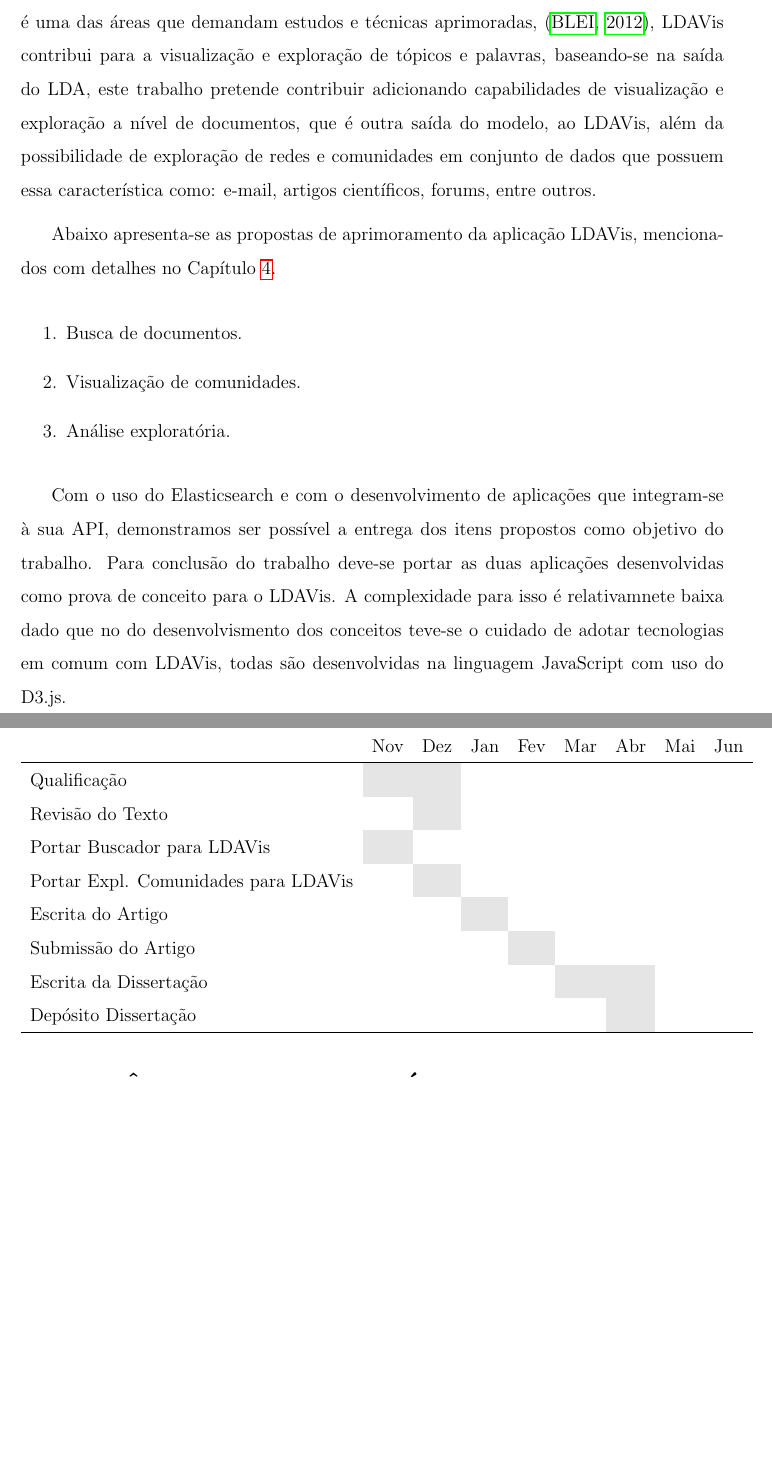
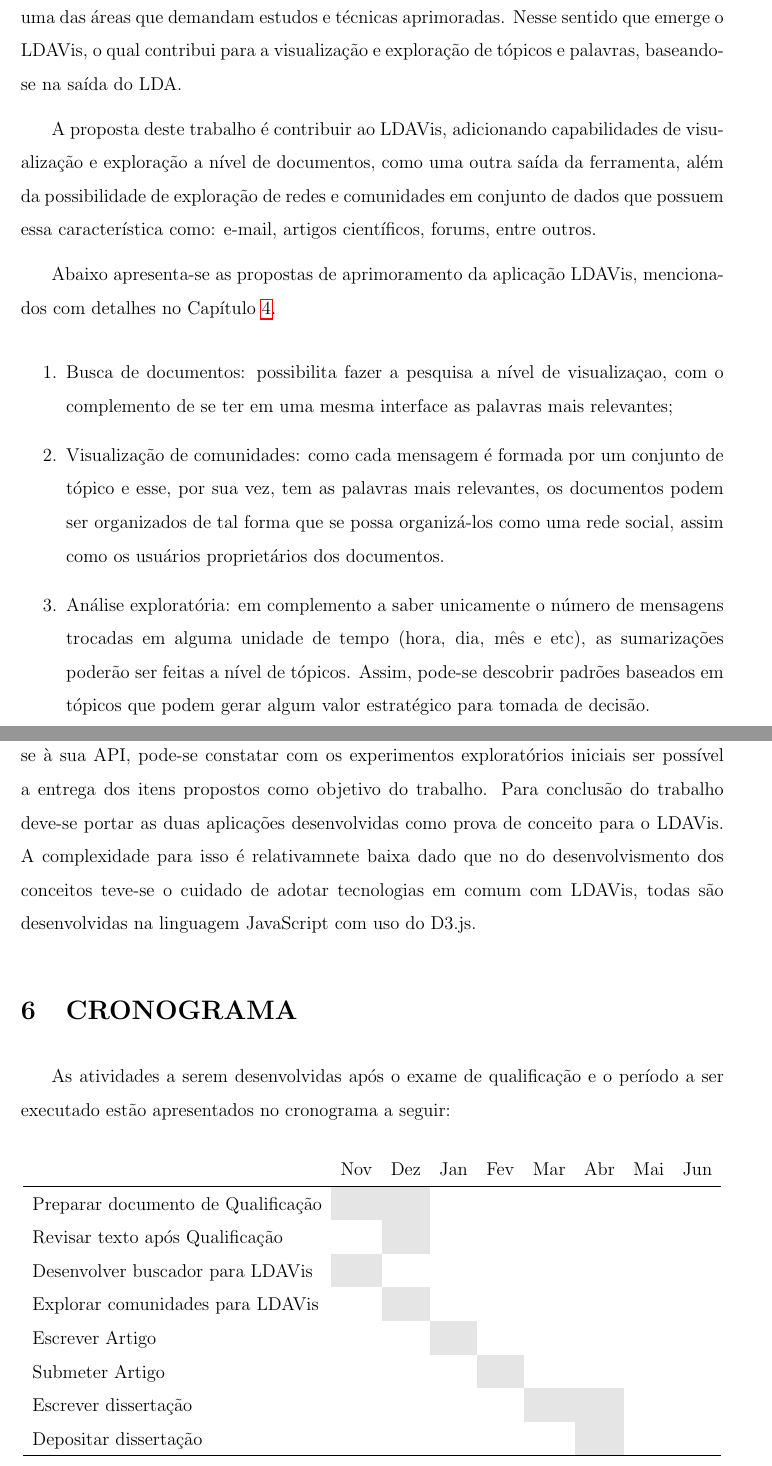
Before and after one commit to cainelli/research, a LaTeX document (projeto.tex): two parts of pages 32 and 33 of 34 before the commit and two parts of pages 32 and 33 of 35 after it, joined at a grey line, cut so that both start at the same text, the shorter picture padded with empty space. Compiled offline with pdfLaTeX; a LaTeX package or settings file that is missing is left out.

Commit message:
revisão - Leandro

```diff
--- a/projeto.tex
+++ b/projeto.tex
@@ -886,21 +890,24 @@ Vimos que a classificação de uma grande base de dados textual pode ser realiza
  o LDA produziu resultados mais precisos quando esse conjunto de dados é classificado, segundo a própria medida de coerência.
 
 A visualização e exploração de corpus, ainda se tratando de modelos probabilísticos, é uma das áreas que demandam estudos
- e técnicas aprimoradas, \cite{blei2012probabilistic}, LDAVis contribui para a visualização e exploração de tópicos e palavras,
- baseando-se na saída do LDA, este trabalho pretende contribuir adicionando capabilidades de visualização
- e exploração a nível de documentos, que é outra saída do modelo, ao LDAVis, além da possibilidade de exploração de redes
+ e técnicas aprimoradas. Nesse sentido que emerge o LDAVis, o qual contribui para a visualização e exploração de tópicos e palavras,
+ baseando-se na saída do LDA.
+
+ A proposta deste trabalho é contribuir ao LDAVis, adicionando capabilidades de visualização
+ e exploração a nível de documentos, como uma outra saída da ferramenta, além da possibilidade de exploração de redes
  e comunidades em conjunto de dados que possuem essa característica como: e-mail, artigos científicos, forums, entre outros.
 
 Abaixo apresenta-se as propostas de aprimoramento da aplicação LDAVis, mencionados com detalhes no Capítulo \ref{sec:experimentos}.
 
 \begin{enumerate}
-  \item Busca de documentos.
-  \item Visualização de comunidades.
-  \item Análise exploratória.
+  \item Busca de documentos: possibilita fazer a pesquisa a nível de visualizaçao, com o complemento de se ter em uma mesma interface as palavras mais relevantes;
+  \item Visualização de comunidades:
+   como cada mensagem é formada por um conjunto de tópico e esse, por sua vez, tem as palavras mais relevantes, os documentos podem ser organizados de tal forma que se possa organizá-los como uma rede social, assim como os usuários proprietários dos documentos.
+  \item Análise exploratória: em complemento a saber unicamente o número de mensagens trocadas em alguma unidade de tempo (hora, dia, mês e etc), as sumarizações poderão ser feitas a nível de tópicos. Assim, pode-se descobrir padrões baseados em tópicos que podem gerar algum valor estratégico para tomada de decisão.
 \end{enumerate}
 
 
-Com o uso do Elasticsearch e com o desenvolvimento de aplicações que integram-se à sua API, demonstramos ser possível
+Com o uso do Elasticsearch e com o desenvolvimento de aplicações que integram-se à sua API, pode-se constatar com os experimentos exploratórios iniciais ser possível
  a entrega dos itens propostos como objetivo do trabalho. Para conclusão do trabalho deve-se portar as duas aplicações
  desenvolvidas como prova de conceito para o LDAVis. A complexidade para isso é relativamnete baixa dado que
  no do desenvolvismento dos conceitos teve-se o cuidado de adotar tecnologias em comum com LDAVis, todas são desenvolvidas
@@ -909,18 +916,20 @@ Com o uso do Elasticsearch e com o desenvolvimento de aplicações que integram-
 %% CRONOGRAMA
 \section{CRONOGRAMA} \label{sec:cronograma}
 
+As atividades a serem desenvolvidas após o exame de qualificação e o período a ser executado estão apresentados no cronograma a seguir:
+
 \begin{center}
   \begin{tabular}{lllllllll}
                                          & Nov                    & Dez                      & Jan                    & Fev                    & Mar                     & Abr                    & Mai                     & Jun \\
   \hline
-  Qualificação                           &\cellcolor[gray]{0.9}   &\cellcolor[gray]{0.9}     &                        &                        &                         &                        &                         &                        \\
-  Revisão do Texto                       &                        &\cellcolor[gray]{0.9}     &                        &                        &                         &                        &                         &                        \\
-  Portar Buscador para LDAVis            &\cellcolor[gray]{0.9}   &                          &                        &                        &                         &                        &                         &                        \\
-  Portar Expl. Comunidades para LDAVis   &                        &\cellcolor[gray]{0.9}     &                        &                        &                         &                        &                         &                        \\
-  Escrita do Artigo                      &                        &                          &\cellcolor[gray]{0.9}   &                        &                         &                        &                         &                        \\
-  Submissão do Artigo                    &                        &                          &                        &\cellcolor[gray]{0.9}   &                         &                        &                         &                        \\
-  Escrita da Dissertação                 &                        &                          &                        &                        &\cellcolor[gray]{0.9}    &\cellcolor[gray]{0.9}   &                         &                        \\
-  Depósito Dissertação                   &                        &                          &                        &                        &                         &\cellcolor[gray]{0.9}   &                         &                        \\
+  Preparar documento de Qualificação                           &\cellcolor[gray]{0.9}   &\cellcolor[gray]{0.9}     &                        &                        &                         &                        &                         &                        \\
+  Revisar texto após Qualificação                       &                        &\cellcolor[gray]{0.9}     &                        &                        &                         &                        &                         &                        \\
+  Desenvolver buscador para LDAVis            &\cellcolor[gray]{0.9}   &                          &                        &                        &                         &                        &                         &                        \\
+  Explorar comunidades para LDAVis   &                        &\cellcolor[gray]{0.9}     &                        &                        &                         &                        &                         &                        \\
+  Escrever Artigo                      &                        &                          &\cellcolor[gray]{0.9}   &                        &                         &                        &                         &                        \\
+  Submeter Artigo                    &                        &                          &                        &\cellcolor[gray]{0.9}   &                         &                        &                         &                        \\
+  Escrever dissertação                 &                        &                          &                        &                        &\cellcolor[gray]{0.9}    &\cellcolor[gray]{0.9}   &                         &                        \\
+  Depositar dissertação                   &                        &                          &                        &                        &                         &\cellcolor[gray]{0.9}   &                         &                        \\
   \hline
   \end{tabular}
 \end{center}
```
Also changed, not shown: projeto.tex (40 more changed lines).
